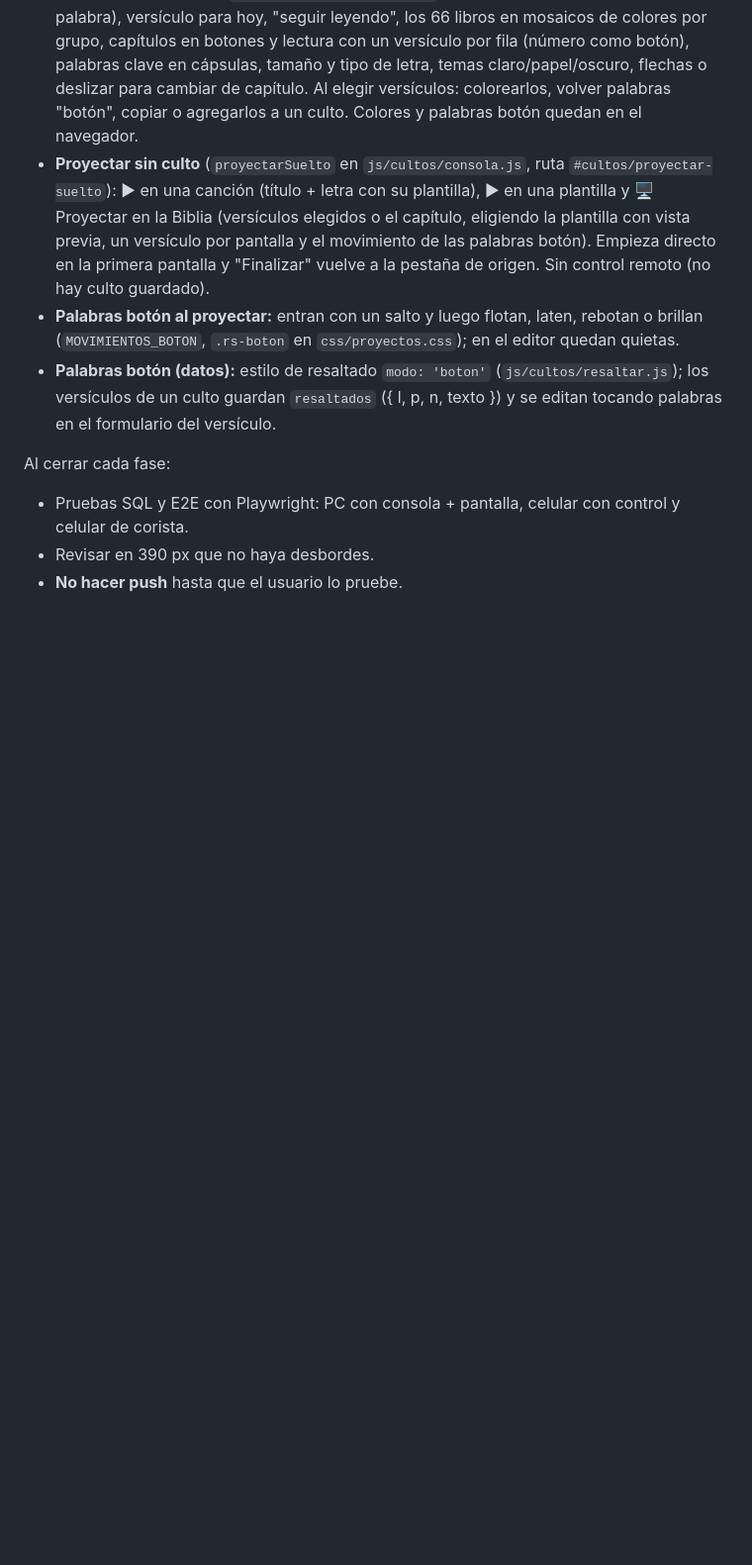
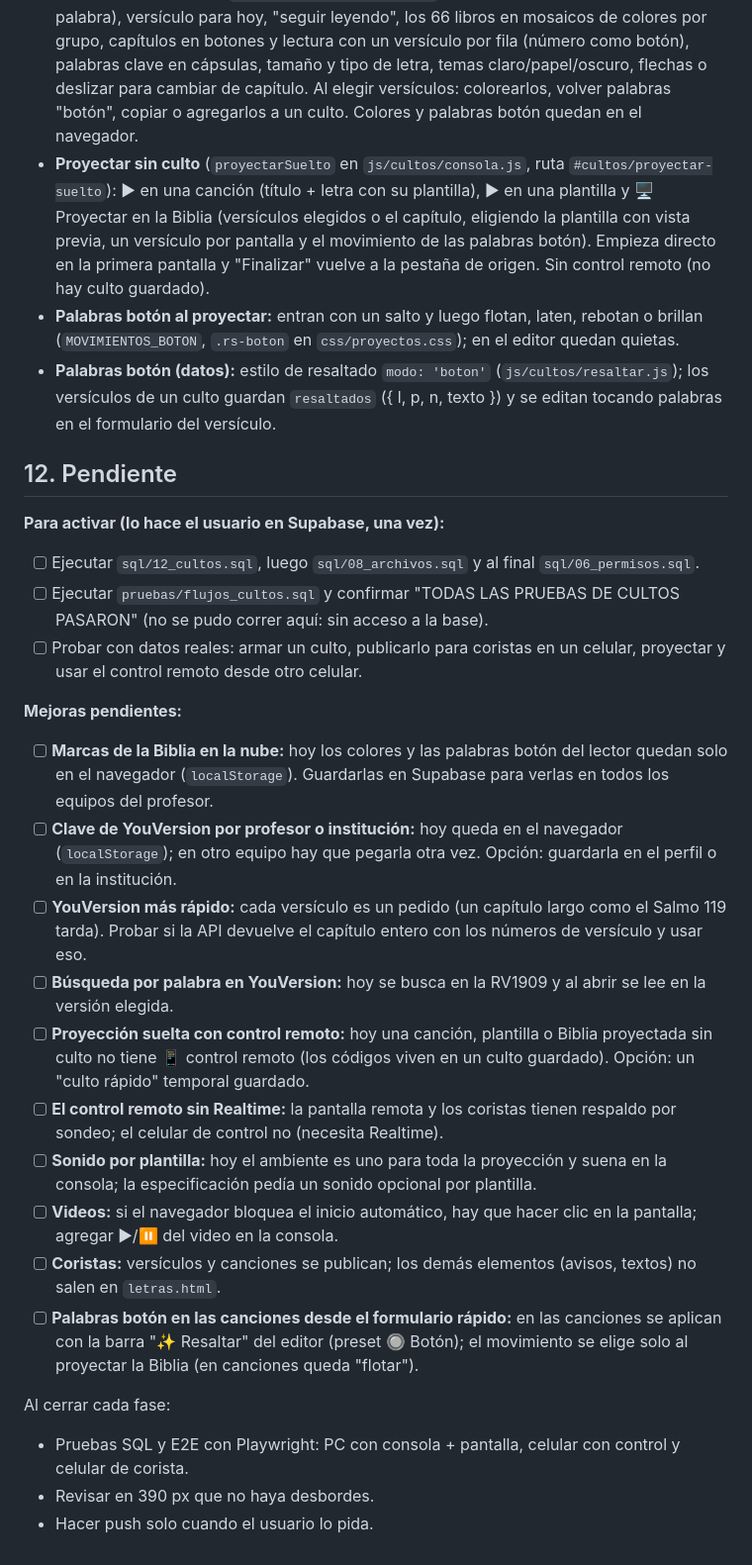
Before and after one commit to SIGAMEF/quiz-familia, a Markdown page: docs/CULTOS.md, the part around the change. Shown at 99% size. Drawn GitHub-style; blank space fills up the shorter version.

Commit message:
Docs: estado de Cultos y lista de lo pendiente
Co-Authored-By: Claude Opus 5.5 <noreply@anthropic.com>

```diff
--- a/docs/CULTOS.md
+++ b/docs/CULTOS.md
@@ -181,8 +181,30 @@ cultos           (id, profesor_id, nombre, fecha, plantilla_base, items jsonb,
 - **Palabras botón al proyectar:** entran con un salto y luego flotan, laten, rebotan o brillan (`MOVIMIENTOS_BOTON`, `.rs-boton` en `css/proyectos.css`); en el editor quedan quietas.
 - **Palabras botón (datos):** estilo de resaltado `modo: 'boton'` (`js/cultos/resaltar.js`); los versículos de un culto guardan `resaltados` ({ l, p, n, texto }) y se editan tocando palabras en el formulario del versículo.
 
+
+## 12. Pendiente
+
+**Para activar (lo hace el usuario en Supabase, una vez):**
+
+- [ ] Ejecutar `sql/12_cultos.sql`, luego `sql/08_archivos.sql` y al final `sql/06_permisos.sql`.
+- [ ] Ejecutar `pruebas/flujos_cultos.sql` y confirmar "TODAS LAS PRUEBAS DE CULTOS PASARON" (no se pudo correr aquí: sin acceso a la base).
+- [ ] Probar con datos reales: armar un culto, publicarlo para coristas en un celular, proyectar y usar el control remoto desde otro celular.
+
+**Mejoras pendientes:**
+
+- [ ] **Marcas de la Biblia en la nube:** hoy los colores y las palabras botón del lector quedan solo en el navegador (`localStorage`). Guardarlas en Supabase para verlas en todos los equipos del profesor.
+- [ ] **Clave de YouVersion por profesor o institución:** hoy queda en el navegador (`localStorage`); en otro equipo hay que pegarla otra vez. Opción: guardarla en el perfil o en la institución.
+- [ ] **YouVersion más rápido:** cada versículo es un pedido (un capítulo largo como el Salmo 119 tarda). Probar si la API devuelve el capítulo entero con los números de versículo y usar eso.
+- [ ] **Búsqueda por palabra en YouVersion:** hoy se busca en la RV1909 y al abrir se lee en la versión elegida.
+- [ ] **Proyección suelta con control remoto:** hoy una canción, plantilla o Biblia proyectada sin culto no tiene 📱 control remoto (los códigos viven en un culto guardado). Opción: un "culto rápido" temporal guardado.
+- [ ] **El control remoto sin Realtime:** la pantalla remota y los coristas tienen respaldo por sondeo; el celular de control no (necesita Realtime).
+- [ ] **Sonido por plantilla:** hoy el ambiente es uno para toda la proyección y suena en la consola; la especificación pedía un sonido opcional por plantilla.
+- [ ] **Videos:** si el navegador bloquea el inicio automático, hay que hacer clic en la pantalla; agregar ▶/⏸ del video en la consola.
+- [ ] **Coristas:** versículos y canciones se publican; los demás elementos (avisos, textos) no salen en `letras.html`.
+- [ ] **Palabras botón en las canciones desde el formulario rápido:** en las canciones se aplican con la barra "✨ Resaltar" del editor (preset 🔘 Botón); el movimiento se elige solo al proyectar la Biblia (en canciones queda "flotar").
+
 Al cerrar cada fase:
 
 - Pruebas SQL y E2E con Playwright: PC con consola + pantalla, celular con control y celular de corista.
 - Revisar en 390 px que no haya desbordes.
-- **No hacer push** hasta que el usuario lo pruebe.
+- Hacer push solo cuando el usuario lo pida.
```
